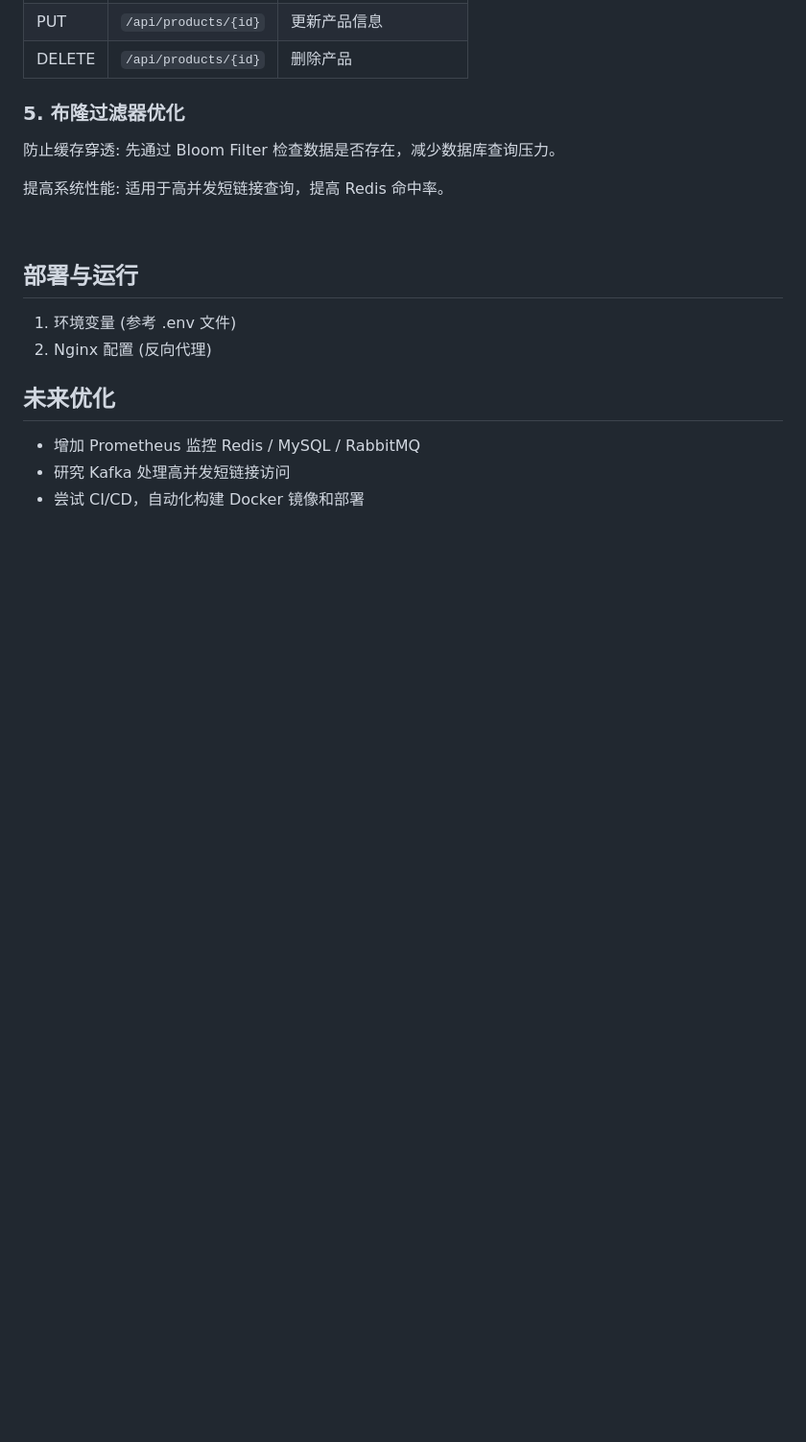
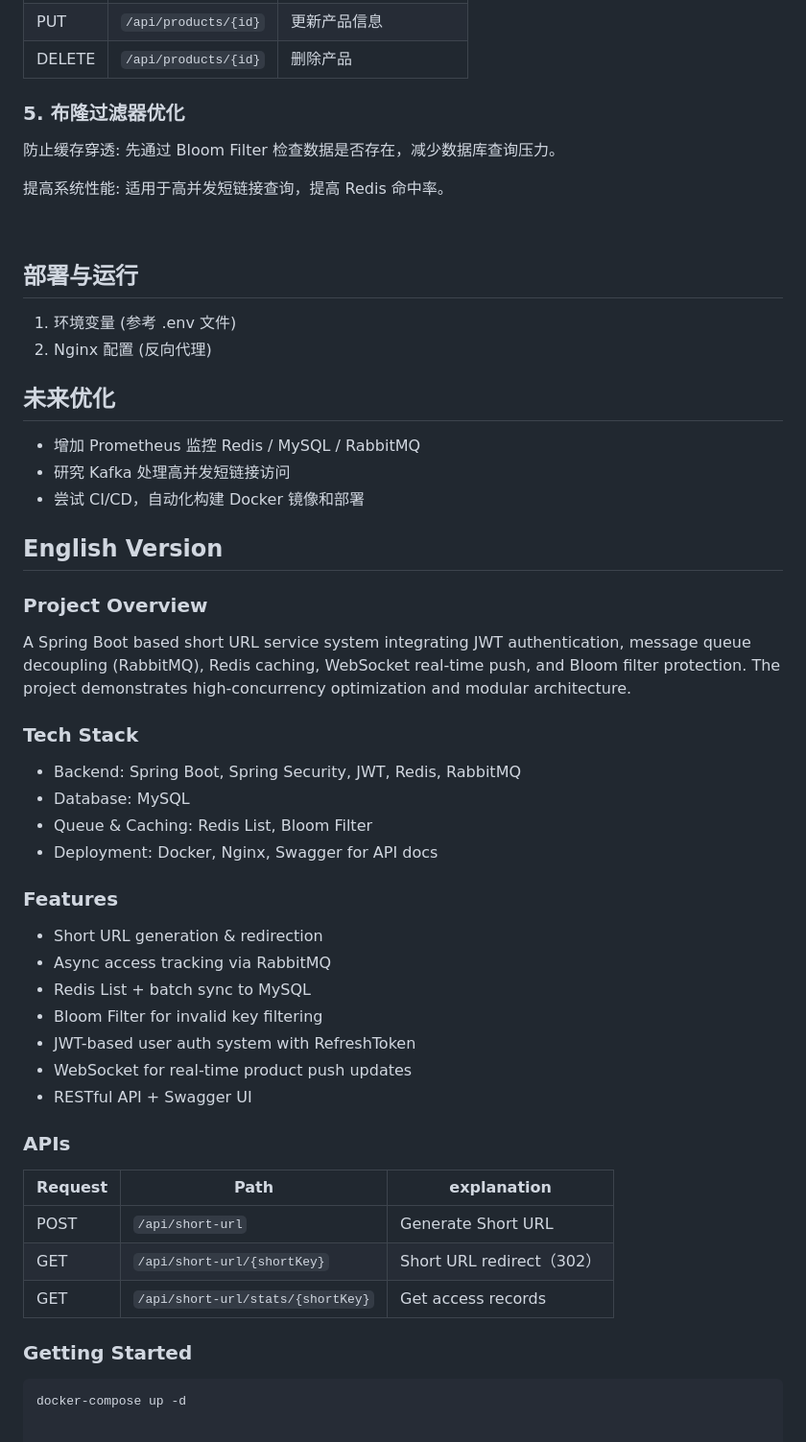
Before and after one commit to willwang130/springboot-backend, a Markdown page: README.md, the part around the change. Shown at 96% size. GitHub-like rendering; blank space fills up the shorter version.

````diff
--- a/README.md
+++ b/README.md
@@ -123,3 +123,36 @@
   - 增加 Prometheus 监控 Redis / MySQL / RabbitMQ
   - 研究 Kafka 处理高并发短链接访问
   - 尝试 CI/CD，自动化构建 Docker 镜像和部署
+
+
+## English Version
+
+### Project Overview
+A Spring Boot based short URL service system integrating JWT authentication, message queue decoupling (RabbitMQ), Redis caching, WebSocket real-time push, and Bloom filter protection. The project demonstrates high-concurrency optimization and modular architecture.
+
+### Tech Stack
+- Backend: Spring Boot, Spring Security, JWT, Redis, RabbitMQ
+- Database: MySQL
+- Queue & Caching: Redis List, Bloom Filter
+- Deployment: Docker, Nginx, Swagger for API docs
+
+### Features
+- Short URL generation & redirection
+- Async access tracking via RabbitMQ
+- Redis List + batch sync to MySQL
+- Bloom Filter for invalid key filtering
+- JWT-based user auth system with RefreshToken
+- WebSocket for real-time product push updates
+- RESTful API + Swagger UI
+
+### APIs
+| Request | Path                    |  explanation   |
+|------|------------------------------|---------------------|
+| POST | `/api/short-url`             | Generate Short URL   |
+| GET  | `/api/short-url/{shortKey}`   | Short URL redirect（302）|
+| GET  | `/api/short-url/stats/{shortKey}` | Get access records |
+
+
+### Getting Started
+```bash
+docker-compose up -d
````
